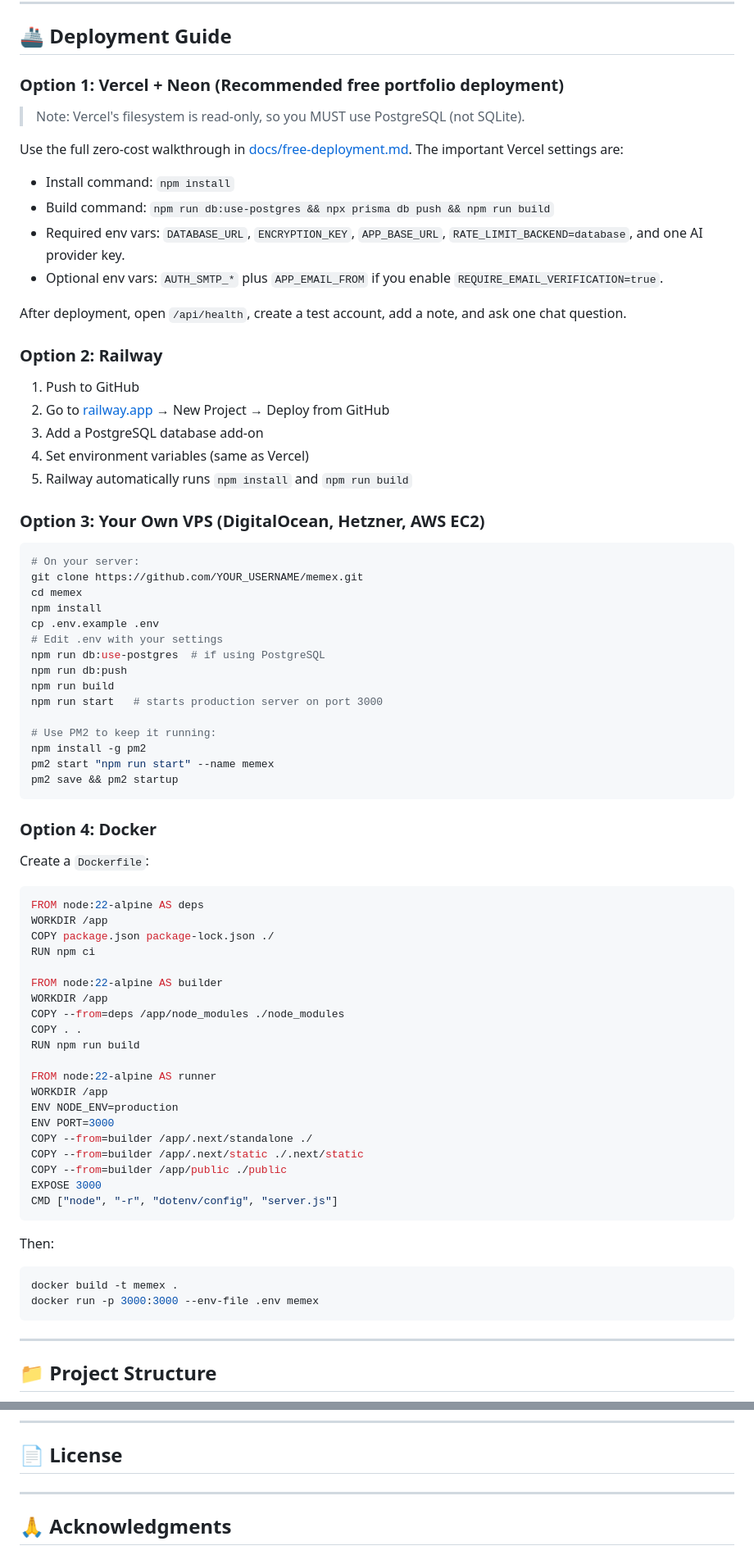
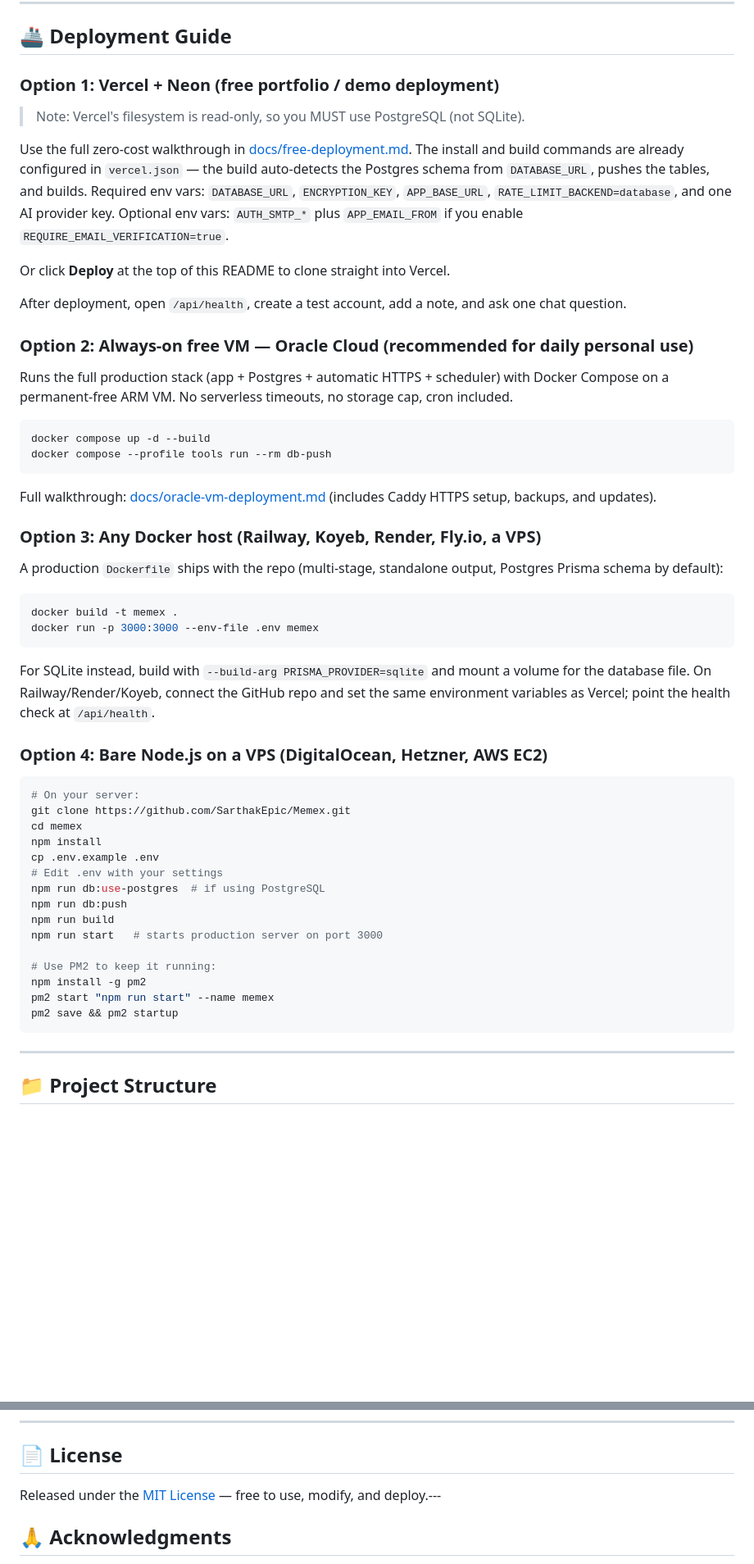
Before and after one commit to SarthakEpic/Memex, a Markdown page: README.md, 2 parts joined by grey strips. Shown at 82% size. Drawn GitHub-style; blank space fills up the shorter version.

````diff
--- a/README.md
+++ b/README.md
@@ -562,32 +579,56 @@ npm run db:use-sqlite
 
 ## 🚢 Deployment Guide
 
-### Option 1: Vercel + Neon (Recommended free portfolio deployment)
+### Option 1: Vercel + Neon (free portfolio / demo deployment)
 
 > Note: Vercel's filesystem is read-only, so you MUST use PostgreSQL (not SQLite).
 
-Use the full zero-cost walkthrough in [docs/free-deployment.md](docs/free-deployment.md). The important Vercel settings are:
+Use the full zero-cost walkthrough in [docs/free-deployment.md](docs/free-deployment.md).
+The install and build commands are already configured in `vercel.json` — the
+build auto-detects the Postgres schema from `DATABASE_URL`, pushes the tables,
+and builds. Required env vars: `DATABASE_URL`, `ENCRYPTION_KEY`,
+`APP_BASE_URL`, `RATE_LIMIT_BACKEND=database`, and one AI provider key.
+Optional env vars: `AUTH_SMTP_*` plus `APP_EMAIL_FROM` if you enable
+`REQUIRE_EMAIL_VERIFICATION=true`.
 
-- Install command: `npm install`
-- Build command: `npm run db:use-postgres && npx prisma db push && npm run build`
-- Required env vars: `DATABASE_URL`, `ENCRYPTION_KEY`, `APP_BASE_URL`, `RATE_LIMIT_BACKEND=database`, and one AI provider key.
-- Optional env vars: `AUTH_SMTP_*` plus `APP_EMAIL_FROM` if you enable `REQUIRE_EMAIL_VERIFICATION=true`.
+Or click **Deploy** at the top of this README to clone straight into Vercel.
 
 After deployment, open `/api/health`, create a test account, add a note, and ask one chat question.
 
-### Option 2: Railway
+### Option 2: Always-on free VM — Oracle Cloud (recommended for daily personal use)
 
-1. Push to GitHub
-2. Go to [railway.app](https://railway.app) → New Project → Deploy from GitHub
-3. Add a PostgreSQL database add-on
-4. Set environment variables (same as Vercel)
-5. Railway automatically runs `npm install` and `npm run build`
+Runs the full production stack (app + Postgres + automatic HTTPS + scheduler)
+with Docker Compose on a permanent-free ARM VM. No serverless timeouts, no
+storage cap, cron included.
 
-### Option 3: Your Own VPS (DigitalOcean, Hetzner, AWS EC2)
+```bash
+docker compose up -d --build
+docker compose --profile tools run --rm db-push
+```
+
+Full walkthrough: [docs/oracle-vm-deployment.md](docs/oracle-vm-deployment.md)
+(includes Caddy HTTPS setup, backups, and updates).
+
+### Option 3: Any Docker host (Railway, Koyeb, Render, Fly.io, a VPS)
+
+A production `Dockerfile` ships with the repo (multi-stage, standalone output,
+Postgres Prisma schema by default):
+
+```bash
+docker build -t memex .
+docker run -p 3000:3000 --env-file .env memex
+```
+
+For SQLite instead, build with `--build-arg PRISMA_PROVIDER=sqlite` and mount
+a volume for the database file. On Railway/Render/Koyeb, connect the GitHub
+repo and set the same environment variables as Vercel; point the health check
+at `/api/health`.
+
+### Option 4: Bare Node.js on a VPS (DigitalOcean, Hetzner, AWS EC2)
 
 ```bash
 # On your server:
-git clone https://github.com/YOUR_USERNAME/memex.git
+git clone https://github.com/SarthakEpic/Memex.git
 cd memex
 npm install
 cp .env.example .env
@@ -603,37 +644,6 @@ pm2 start "npm run start" --name memex
 pm2 save && pm2 startup
 ```
 
-### Option 4: Docker
-
-Create a `Dockerfile`:
-```dockerfile
-FROM node:22-alpine AS deps
-WORKDIR /app
-COPY package.json package-lock.json ./
-RUN npm ci
-
-FROM node:22-alpine AS builder
-WORKDIR /app
-COPY --from=deps /app/node_modules ./node_modules
-COPY . .
-RUN npm run build
-
-FROM node:22-alpine AS runner
-WORKDIR /app
-ENV NODE_ENV=production
-ENV PORT=3000
-COPY --from=builder /app/.next/standalone ./
-COPY --from=builder /app/.next/static ./.next/static
-COPY --from=builder /app/public ./public
-EXPOSE 3000
-CMD ["node", "-r", "dotenv/config", "server.js"]
-```
-
-Then:
-```bash
-docker build -t memex .
-docker run -p 3000:3000 --env-file .env memex
-```
 
 ---
 
@@ -873,9 +883,7 @@ npm install package-name
 
 ## 📄 License
 
-
-
----
+Released under the [MIT License](LICENSE) — free to use, modify, and deploy.---
 
 ## 🙏 Acknowledgments
 
````
Also changed, not shown: other parts of README.md (+18 -1 lines), docs/free-deployment.md (+12 -13 lines), docs/oracle-vm-deployment.md (added, +192 -0 lines), docs/screenshots/chat.png (added), docs/screenshots/inbox.png (added), docs/screenshots/notes.png (added), docs/screenshots/overview.png (added), 10 other files.
